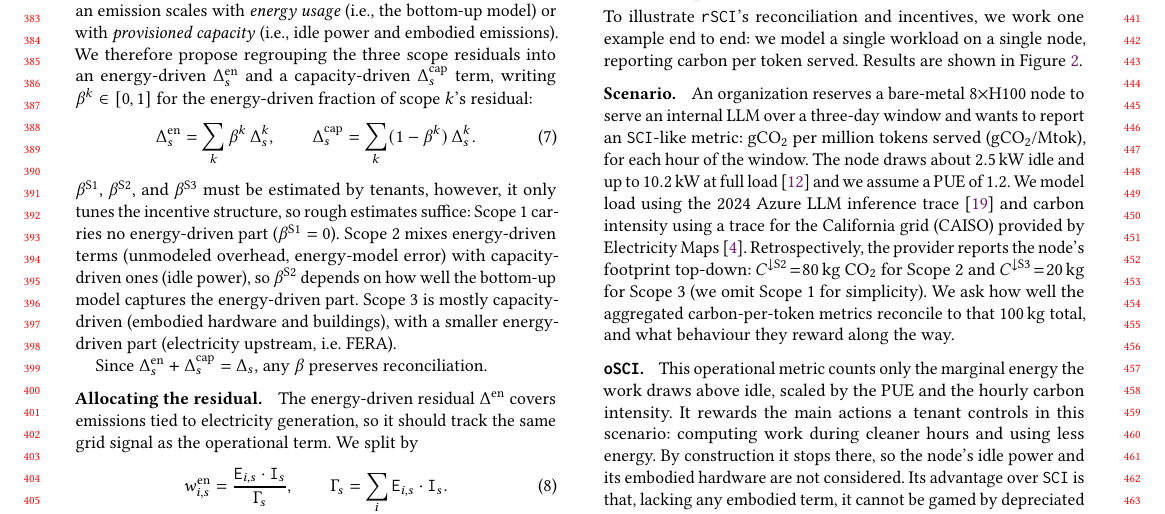
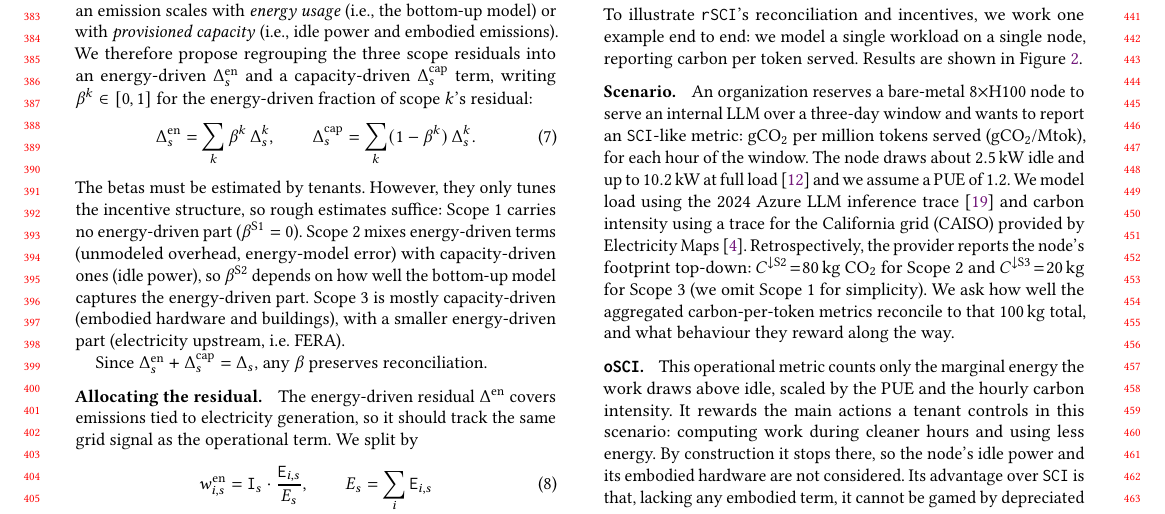
Before and after one commit to birnbaum/accounting, a LaTeX paper (paper/paper.tex): part of page 4 of 9, cut so that both start at the same text. Compiled offline with pdfLaTeX.

Commit message:
Updates from Overleaf

```diff
--- a/paper/paper.tex
+++ b/paper/paper.tex
@@ -371,7 +371,8 @@ We therefore propose regrouping the three scope residuals into an energy-driven
 \Delta^{\text{cap}}_{s} = \sum_{k} (1-\beta^{k})\,\Delta^{k}_{s}.
 \label{eq:residual-levers}
 \end{equation}
-$\beta^{\text{S1}}$, $\beta^{\text{S2}}$, and $\beta^{\text{S3}}$ must be estimated by tenants, however, it only tunes the incentive structure, so rough estimates suffice:
+The betas must be estimated by tenants.
+However, they only tunes the incentive structure, so rough estimates suffice:
 Scope~1 carries no energy-driven part ($\beta^{\text{S1}}=0$).
 Scope~2 mixes energy-driven terms (unmodeled overhead, energy-model error) with capacity-driven ones (idle power), so $\beta^{\text{S2}}$ depends on how well the bottom-up model captures the energy-driven part.
 Scope~3 is mostly capacity-driven (embodied hardware and buildings), with a smaller energy-driven part (electricity upstream, i.e.\ FERA).
@@ -381,7 +382,7 @@ Since $\Delta^{\text{en}}_s + \Delta^{\text{cap}}_s = \Delta_s$, any $\beta$ pre
 \parag{Allocating the residual}
 The energy-driven residual $\Delta^{\text{en}}$ covers emissions tied to electricity generation, so it should track the same grid signal as the operational term. We split by
 \begin{equation}
-w^{\text{en}}_{i,s} = \frac{\E_{i,s}\cdot\I_s}{\Gamma_s} , \qquad \Gamma_s = \sum_i \E_{i,s}\cdot\I_s.
+w^{\text{en}}_{i,s} = \I_s\cdot\frac{\E_{i,s}}{E_s} , \qquad E_s = \sum_i \E_{i,s}
 \label{eq:w-energy}
 \end{equation}
 A workload drawing the same energy during a dirtier hour is charged a larger share, mirroring \OSCI's own sensitivity to grid carbon intensity.
```
